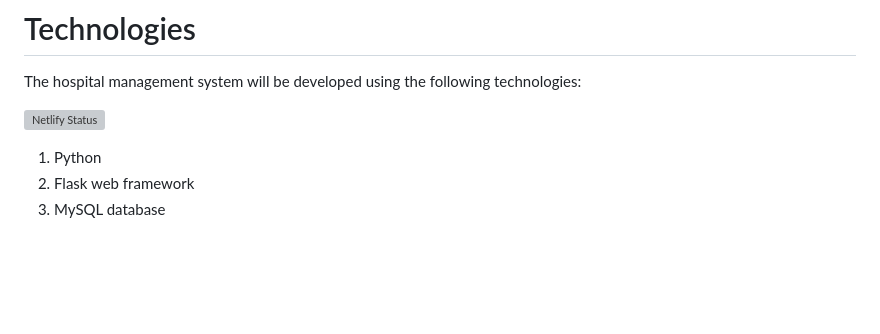
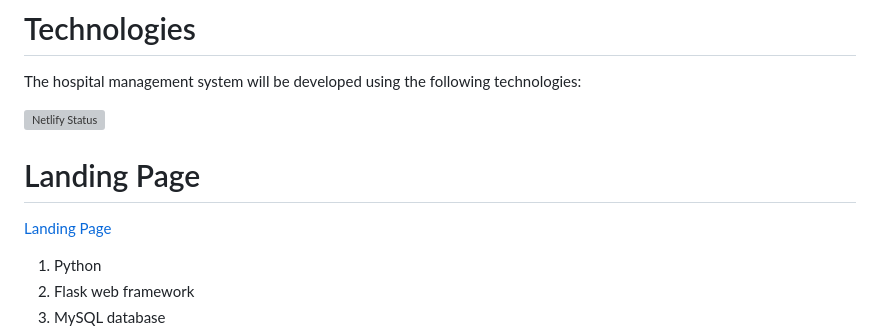
Before and after one commit to Dharren09/THE_HOSPITAL_HUB_v1, a Markdown page: README.md, the part around the change. Drawn GitHub-style; blank space fills up the shorter version; grey boxes are pictures that could not be loaded.

Commit message:
Upgrading my READ ME!!!

```diff
--- a/README.md
+++ b/README.md
@@ -24,6 +24,9 @@ The hospital management system will be developed using the following technologie
 
 [![Netlify Status](https://api.netlify.com/api/v1/badges/1a1668f2-11dd-4959-a592-1bd231c3afbb/deploy-status)](https://app.netlify.com/sites/thehospitalhubv1/deploys)
 
+# Landing Page
+[Landing Page](https://thehospitalhub.netlify.app/)
+
 1. Python
 2. Flask web framework
 3. MySQL database
```
